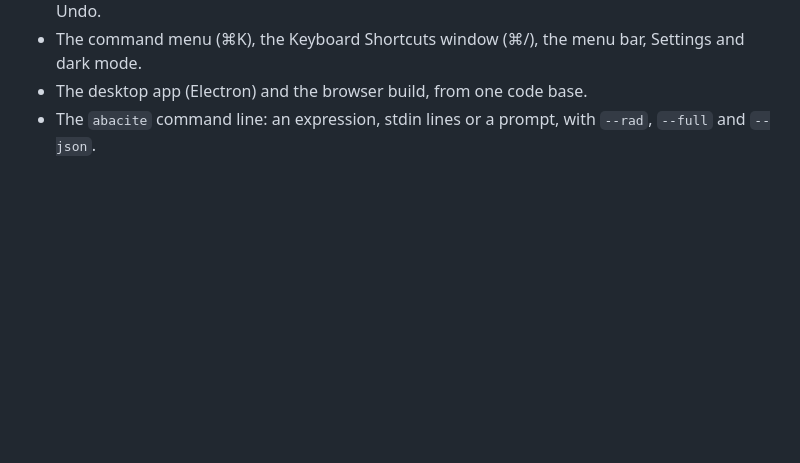
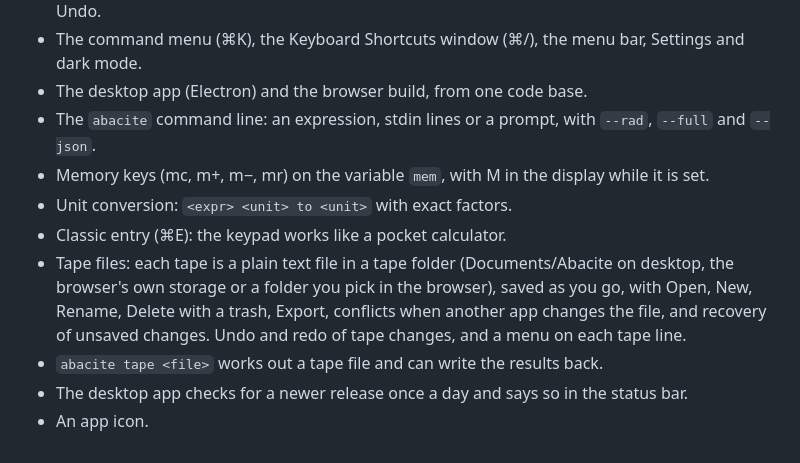
Before and after one commit to gridlocdev/abacite, a Markdown page: CHANGELOG.md, the part around the change. GitHub-like rendering; blank space fills up the shorter version.

```diff
--- a/CHANGELOG.md
+++ b/CHANGELOG.md
@@ -8,3 +8,10 @@
 - The command menu (⌘K), the Keyboard Shortcuts window (⌘/), the menu bar, Settings and dark mode.
 - The desktop app (Electron) and the browser build, from one code base.
 - The `abacite` command line: an expression, stdin lines or a prompt, with `--rad`, `--full` and `--json`.
+- Memory keys (mc, m+, m−, mr) on the variable `mem`, with M in the display while it is set.
+- Unit conversion: `<expr> <unit> to <unit>` with exact factors.
+- Classic entry (⌘E): the keypad works like a pocket calculator.
+- Tape files: each tape is a plain text file in a tape folder (Documents/Abacite on desktop, the browser's own storage or a folder you pick in the browser), saved as you go, with Open, New, Rename, Delete with a trash, Export, conflicts when another app changes the file, and recovery of unsaved changes. Undo and redo of tape changes, and a menu on each tape line.
+- `abacite tape <file>` works out a tape file and can write the results back.
+- The desktop app checks for a newer release once a day and says so in the status bar.
+- An app icon.
```
Also changed, not shown: README.md (+3 -1 lines), docs/images/screenshot.png (added).
